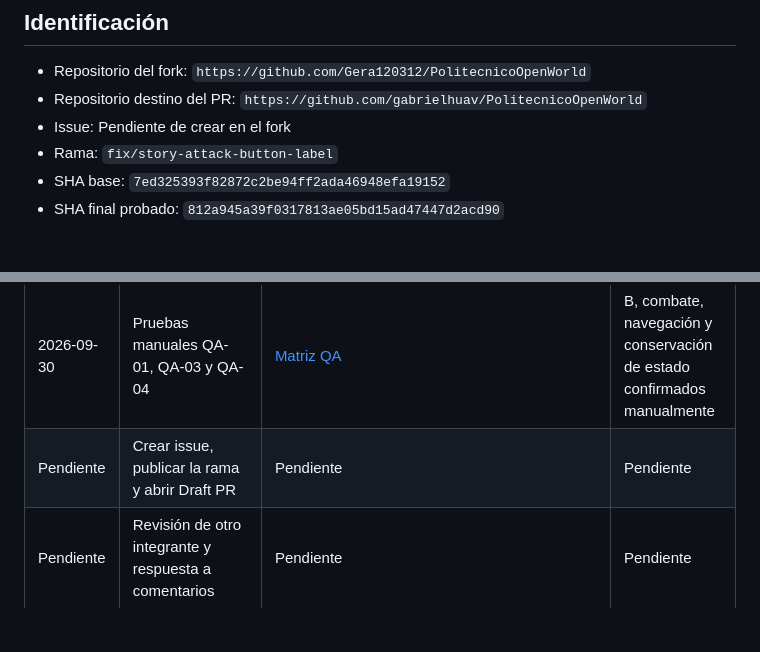
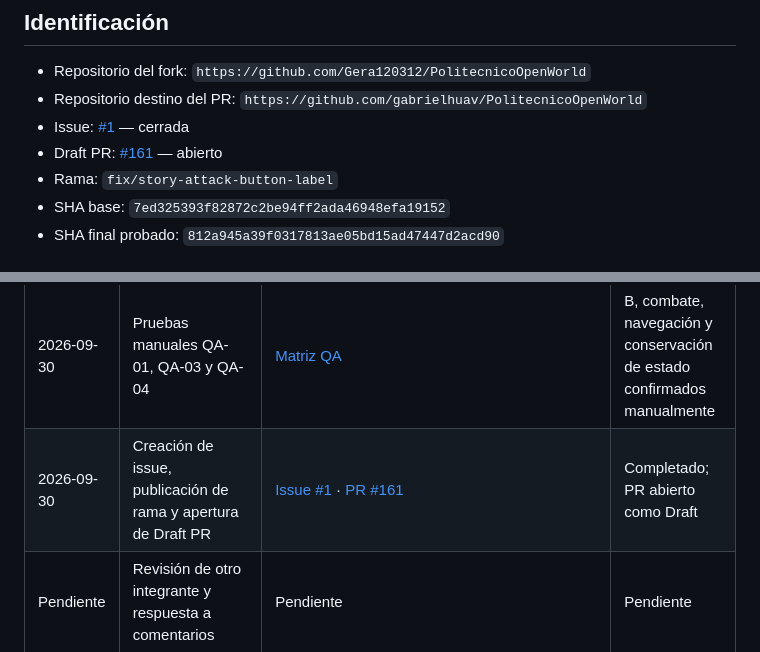
Before and after one commit to Gera120312/AplicacionesMoviles_ESCOM, a Markdown page: Examen1/bitacora-gerardo.md, 2 parts joined by grey strips. Drawn GitHub-style; blank space fills up the shorter version.

```diff
--- a/Examen1/bitacora-gerardo.md
+++ b/Examen1/bitacora-gerardo.md
@@ -4,7 +4,8 @@
 
 - Repositorio del fork: `https://github.com/Gera120312/PolitecnicoOpenWorld`
 - Repositorio destino del PR: `https://github.com/gabrielhuav/PolitecnicoOpenWorld`
-- Issue: Pendiente de crear en el fork
+- Issue: [#1](https://github.com/Gera120312/PolitecnicoOpenWorld/issues/1) — cerrada
+- Draft PR: [#161](https://github.com/gabrielhuav/PolitecnicoOpenWorld/pull/161) — abierto
 - Rama: `fix/story-attack-button-label`
 - SHA base: `7ed325393f82872c2be94ff2ada46948efa19152`
 - SHA final probado: `812a945a39f0317813ae05bd15ad47447d2acd90`
@@ -20,7 +21,7 @@
 | 2026-09-30 | Implementación de la corrección | Commit `812a945a39f0317813ae05bd15ad47447d2acd90` | Completado |
 | 2026-09-30 | Build, pruebas unitarias, host tests, nombres KMP y detekt | SHA `812a945a39f0317813ae05bd15ad47447d2acd90` | Aprobado |
 | 2026-09-30 | Pruebas manuales QA-01, QA-03 y QA-04 | [Matriz QA](docs/pruebas.md) | B, combate, navegación y conservación de estado confirmados manualmente |
-| Pendiente | Crear issue, publicar la rama y abrir Draft PR | Pendiente | Pendiente |
+| 2026-09-30 | Creación de issue, publicación de rama y apertura de Draft PR | [Issue #1](https://github.com/Gera120312/PolitecnicoOpenWorld/issues/1) · [PR #161](https://github.com/gabrielhuav/PolitecnicoOpenWorld/pull/161) | Completado; PR abierto como Draft |
 | Pendiente | Revisión de otro integrante y respuesta a comentarios | Pendiente | Pendiente |
 
 ## Contribución sustantiva
```
Also changed, not shown: Examen1/README.md (+9 -8 lines).
